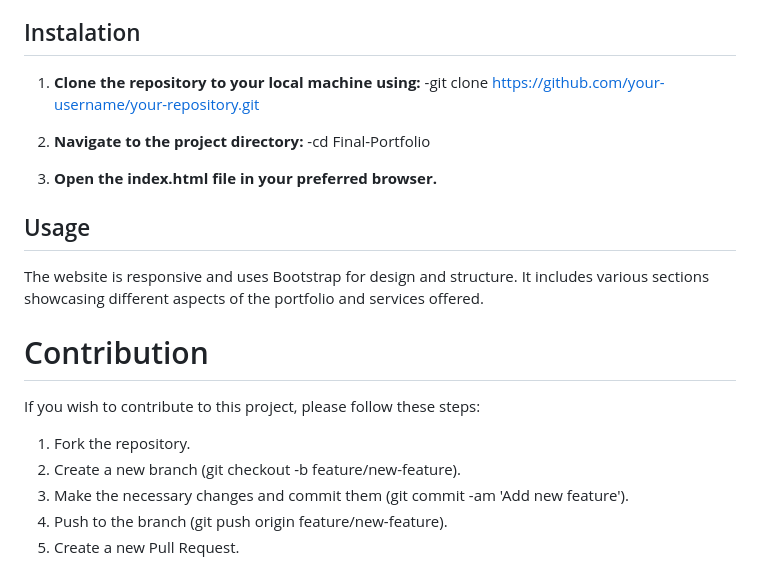
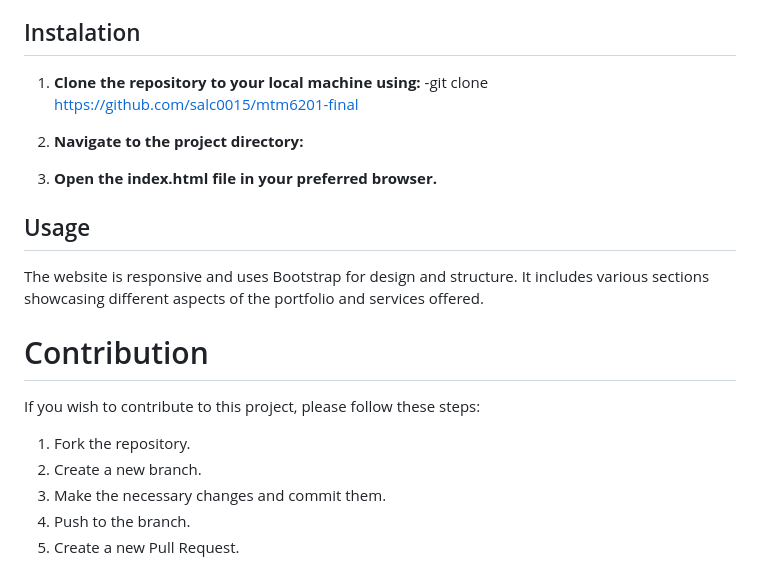
Before and after one commit to salc0015/mtm6201-final, a Markdown page: README.md, the part around the change. Drawn GitHub-style.

```diff
--- a/README.md
+++ b/README.md
@@ -88,10 +88,9 @@ Final Portfolio/
 ## Instalation
 
 1. **Clone the repository to your local machine using:**
-    -git clone https://github.com/your-username/your-repository.git
+    -git clone https://github.com/salc0015/mtm6201-final
 
 2. **Navigate to the project directory:**
-    -cd Final-Portfolio
 
 3. **Open the index.html file in your preferred browser.**
 
@@ -104,7 +103,7 @@ The website is responsive and uses Bootstrap for design and structure. It includ
 If you wish to contribute to this project, please follow these steps:
 
 1. Fork the repository.
-2. Create a new branch (git checkout -b feature/new-feature).
-3. Make the necessary changes and commit them (git commit -am 'Add new feature').
-4. Push to the branch (git push origin feature/new-feature).
+2. Create a new branch.
+3. Make the necessary changes and commit them.
+4. Push to the branch.
 5. Create a new Pull Request.
```
